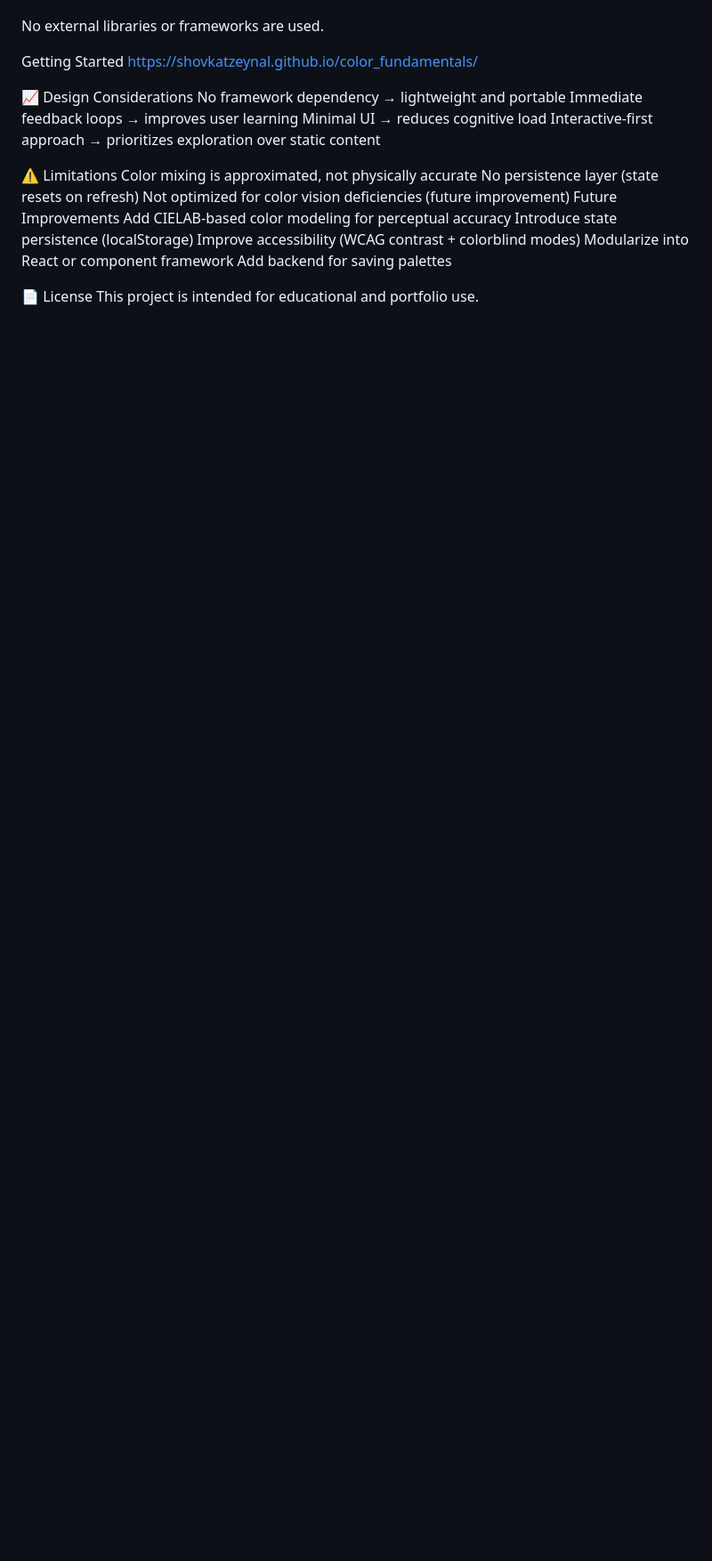
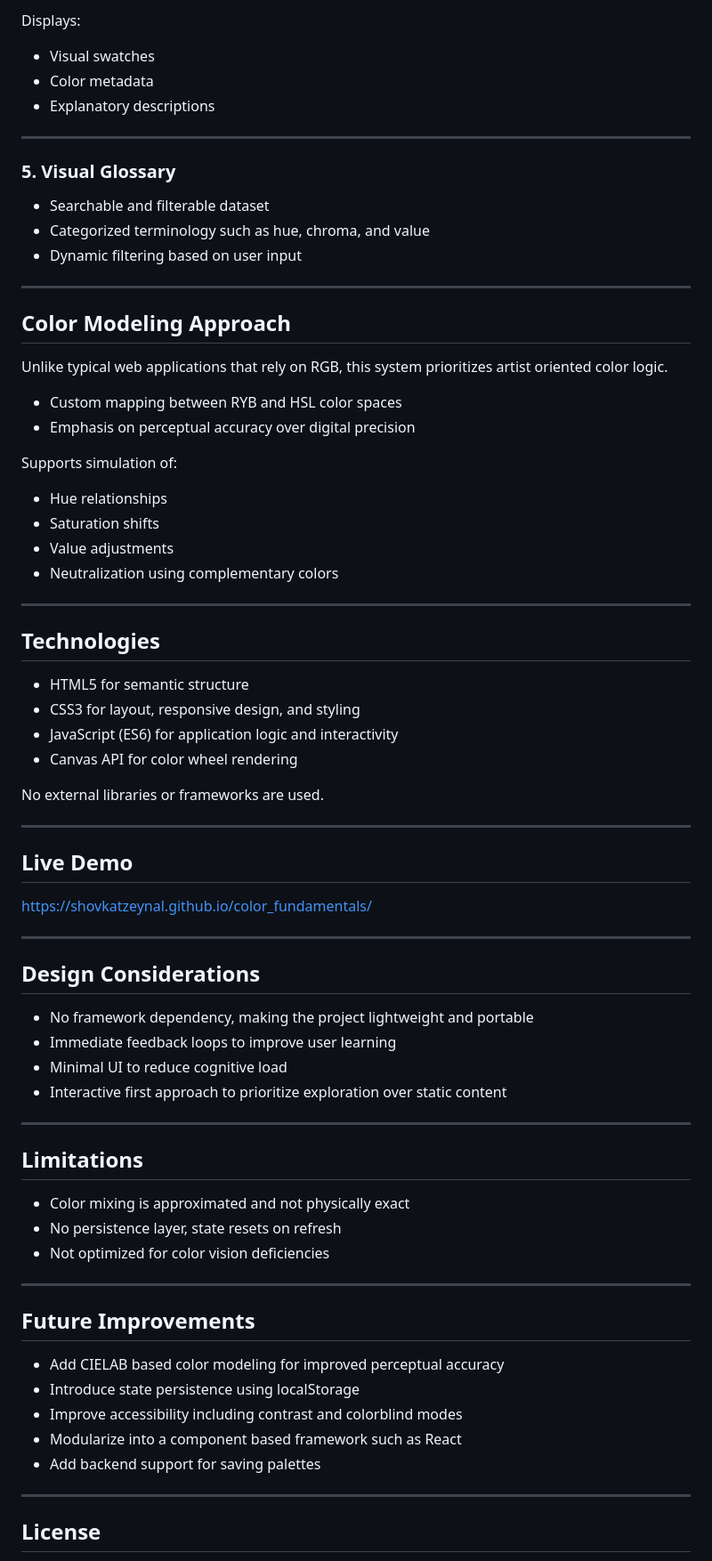
Before and after one commit to shovkatzeynal/color_fundamentals, a Markdown page: README.md, the part around one of its changes. Shown at 89% size. Rendered like a GitHub page; blank space fills up the shorter version.

Commit message:
Revise README for clarity and improved structure
Updated README to enhance clarity and structure, including improved formatting and organization of sections.

```diff
--- a/README.md
+++ b/README.md
@@ -70,26 +70,77 @@ Canvas API – color wheel rendering
+Displays:
+- Visual swatches
+- Color metadata
+- Explanatory descriptions
+
+---
+
+### 5. Visual Glossary
+
+- Searchable and filterable dataset
+- Categorized terminology such as hue, chroma, and value
+- Dynamic filtering based on user input
+
+---
+
+## Color Modeling Approach
+
+Unlike typical web applications that rely on RGB, this system prioritizes artist oriented color logic.
+
+- Custom mapping between RYB and HSL color spaces
+- Emphasis on perceptual accuracy over digital precision
+
+Supports simulation of:
+- Hue relationships
+- Saturation shifts
+- Value adjustments
+- Neutralization using complementary colors
+
+---
+
+## Technologies
+
+- HTML5 for semantic structure
+- CSS3 for layout, responsive design, and styling
+- JavaScript (ES6) for application logic and interactivity
+- Canvas API for color wheel rendering
 
 No external libraries or frameworks are used.
 
-Getting Started
+---
+
+## Live Demo
+
 https://shovkatzeynal.github.io/color_fundamentals/
 
-📈 Design Considerations
-No framework dependency → lightweight and portable
-Immediate feedback loops → improves user learning
-Minimal UI → reduces cognitive load
-Interactive-first approach → prioritizes exploration over static content
+---
 
+## Design Considerations
 
-⚠️ Limitations
-Color mixing is approximated, not physically accurate
-No persistence layer (state resets on refresh)
-Not optimized for color vision deficiencies (future improvement)
-Future Improvements
-Add CIELAB-based color modeling for perceptual accuracy
-Introduce state persistence (localStorage)
-Improve accessibility (WCAG contrast + colorblind modes)
-Modularize into React or component framework
-Add backend for saving palettes
+- No framework dependency, making the project lightweight and portable
+- Immediate feedback loops to improve user learning
+- Minimal UI to reduce cognitive load
+- Interactive first approach to prioritize exploration over static content
 
-📄 License
+---
+
+## Limitations
+
+- Color mixing is approximated and not physically exact
+- No persistence layer, state resets on refresh
+- Not optimized for color vision deficiencies
+
+---
+
+## Future Improvements
+
+- Add CIELAB based color modeling for improved perceptual accuracy
+- Introduce state persistence using localStorage
+- Improve accessibility including contrast and colorblind modes
+- Modularize into a component based framework such as React
+- Add backend support for saving palettes
+
+---
+
+## License
+
 This project is intended for educational and portfolio use.
```
Also changed, not shown: other parts of README.md (+60 -60 lines).
